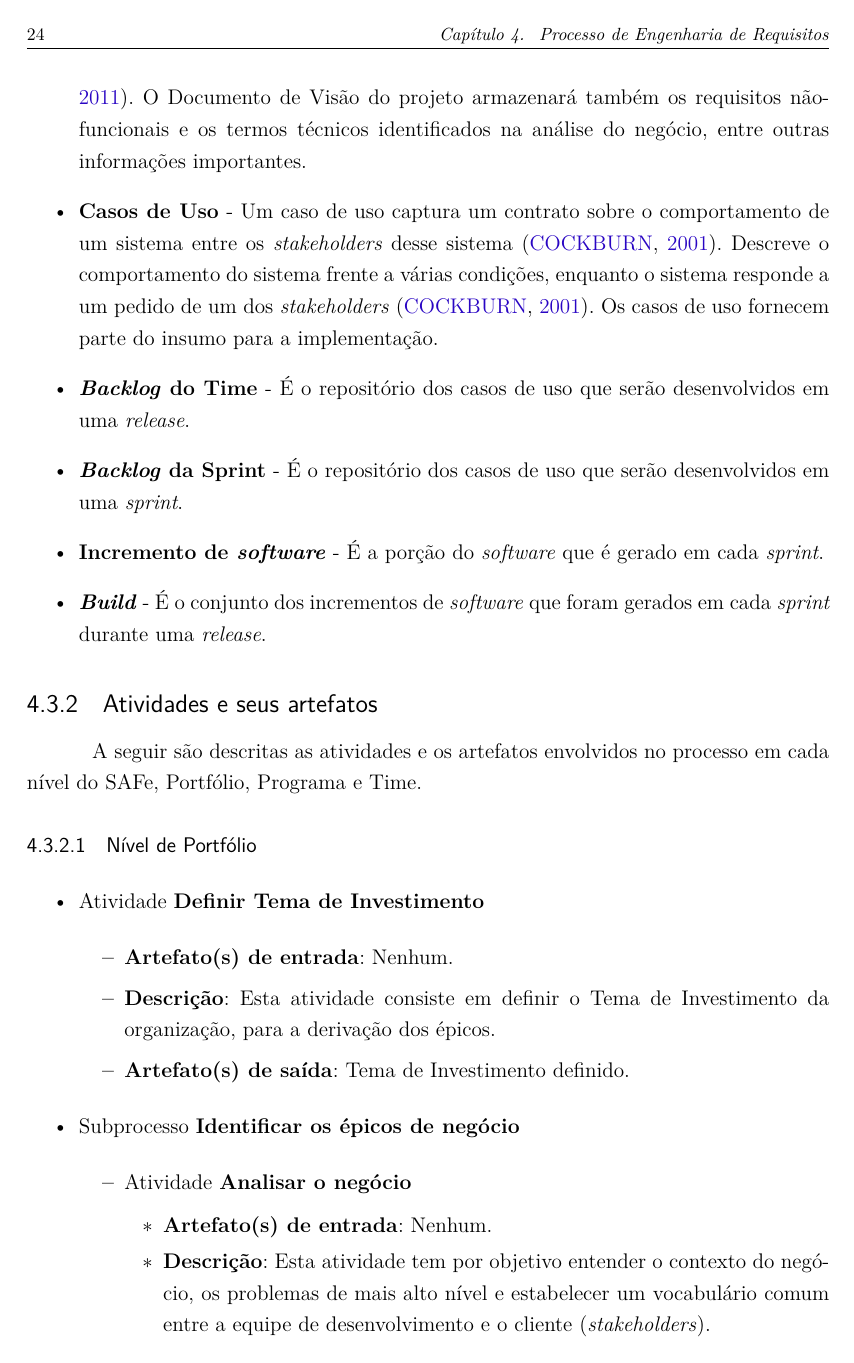
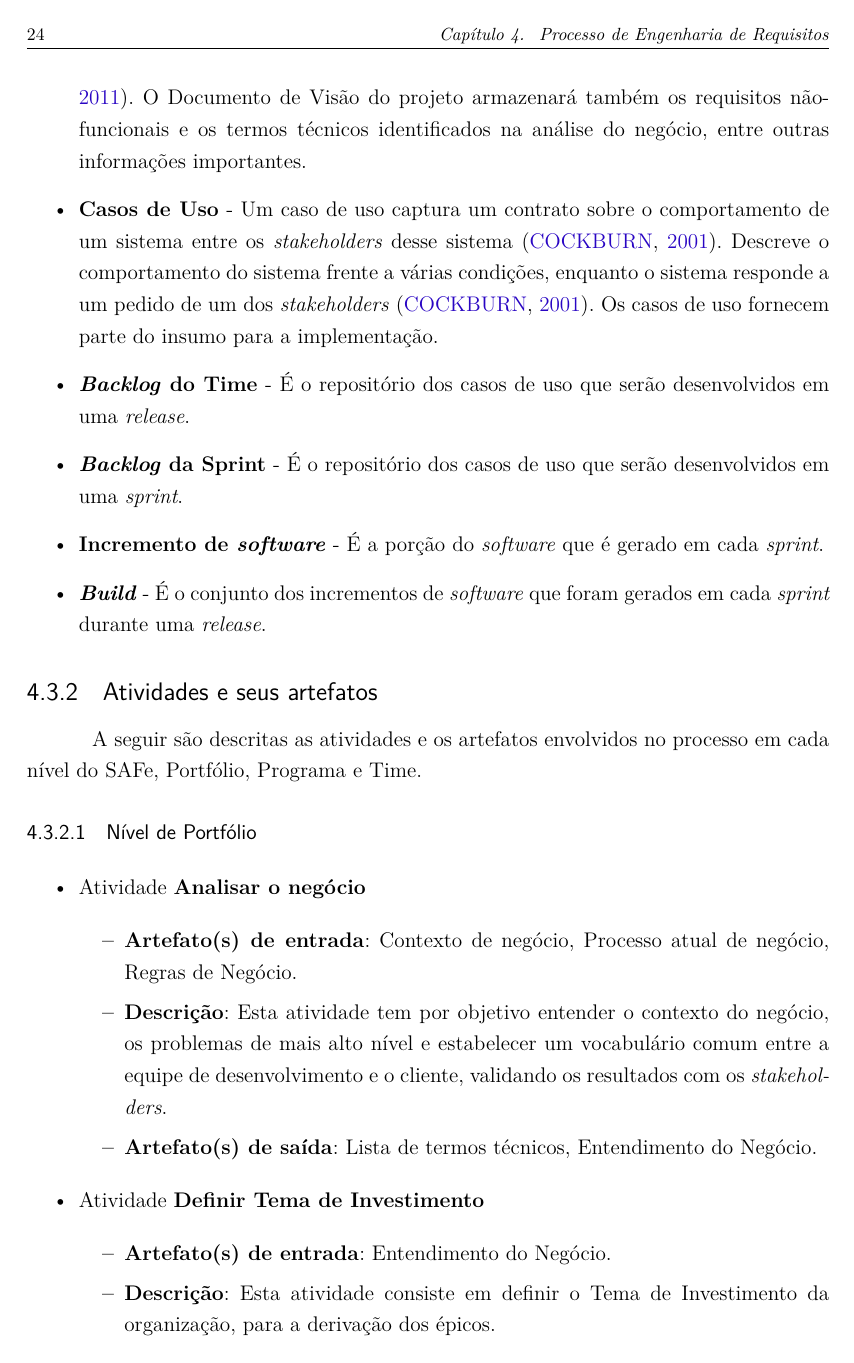
Before and after one commit to italopaiva/Relatorio-Requisitos_2015, a LaTeX thesis (requisitos.tex, which reads editaveis/processo_atividades_portifolio.tex): page 26 of 56. Compiled offline with pdfLaTeX.

Commit message:
Applying adjustments on the process

```diff
--- a/editaveis/processo_atividades_portifolio.tex
+++ b/editaveis/processo_atividades_portifolio.tex
@@ -3,10 +3,23 @@
 
     \begin{itemize}
 
+      \item Atividade \textbf{Analisar o negócio}
+
+	  \begin{itemize}
+	    \item \textbf{Artefato(s) de entrada}: Contexto de negócio, Processo atual de negócio, Regras de Negócio.
+
+	    \item \textbf{Descrição}: Esta atividade tem por objetivo entender o contexto do negócio, os problemas de mais alto nível
+	      e estabelecer um vocabulário comum entre a equipe de desenvolvimento e o cliente, validando os resultados com os
+	      \textit{stakeholders}.
+
+	    \item \textbf{Artefato(s) de saída}: Lista de termos técnicos, Entendimento do Negócio.
+
+	  \end{itemize}
+
      \item Atividade \textbf{Definir Tema de Investimento}
 
 	\begin{itemize}
-	  \item \textbf{Artefato(s) de entrada}: Nenhum.
+	  \item \textbf{Artefato(s) de entrada}: Entendimento do Negócio.
 
 	  \item \textbf{Descrição}: Esta atividade consiste em definir o Tema de Investimento da organização,
 	    para a derivação dos épicos.
@@ -18,17 +31,6 @@
      \item Subprocesso \textbf{Identificar os épicos de negócio}
 
 	\begin{itemize}
-	 \item Atividade \textbf{Analisar o negócio}
-
-	     \begin{itemize}
-		\item \textbf{Artefato(s) de entrada}: Nenhum.
-
-		\item \textbf{Descrição}: Esta atividade tem por objetivo entender o contexto do negócio, os problemas de mais alto nível
-		  e estabelecer um vocabulário comum entre a equipe de desenvolvimento e o cliente (\textit{stakeholders}).
-
-		\item \textbf{Artefato(s) de saída}: Lista de termos técnicos.
-
-	      \end{itemize}
 
 	  \item Atividade \textbf{Elicitar os épicos}
 
```
Also changed, not shown: editaveis/processo_atividades_programa.tex (+5 -5 lines), editaveis/secoes_principais/consideracoes_finais.tex (+1 -1 lines), 1 other file.
